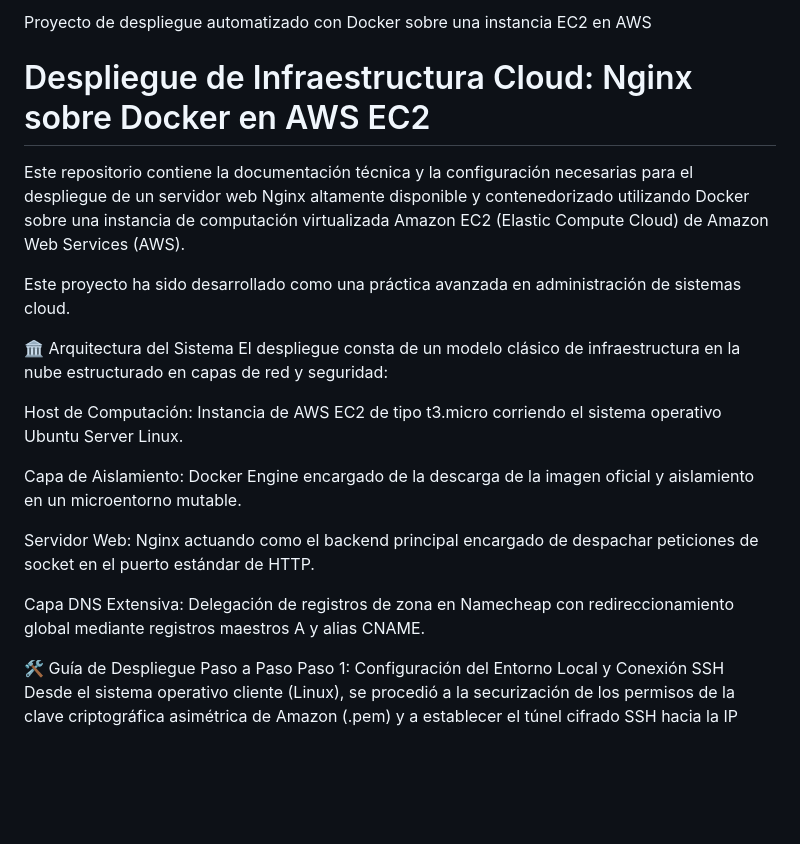
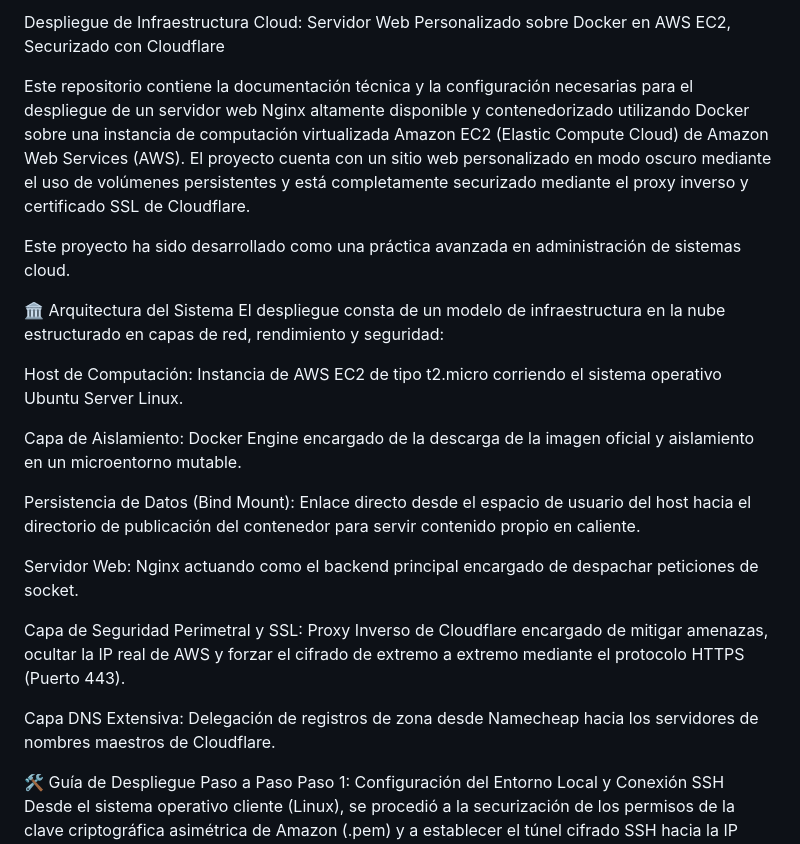
Before and after one commit to victor01-dev/despliegue-infraestructura-cloud, a Markdown page: README.md, the part around one of its changes. Rendered like a GitHub page; blank space fills up the shorter version.

```diff
--- a/README.md
+++ b/README.md
@@ -1,20 +1,23 @@
-Proyecto de despliegue automatizado con Docker sobre una instancia EC2 en AWS
-# Despliegue de Infraestructura Cloud: Nginx sobre Docker en AWS EC2
+Despliegue de Infraestructura Cloud: Servidor Web Personalizado sobre Docker en AWS EC2, Securizado con Cloudflare
 
-Este repositorio contiene la documentación técnica y la configuración necesarias para el despliegue de un servidor web Nginx altamente disponible y contenedorizado utilizando Docker sobre una instancia de computación virtualizada Amazon EC2 (Elastic Compute Cloud) de Amazon Web Services (AWS).
+Este repositorio contiene la documentación técnica y la configuración necesarias para el despliegue de un servidor web Nginx altamente disponible y contenedorizado utilizando Docker sobre una instancia de computación virtualizada Amazon EC2 (Elastic Compute Cloud) de Amazon Web Services (AWS). El proyecto cuenta con un sitio web personalizado en modo oscuro mediante el uso de volúmenes persistentes y está completamente securizado mediante el proxy inverso y certificado SSL de Cloudflare.
 
 Este proyecto ha sido desarrollado como una práctica avanzada en administración de sistemas cloud.
 
 🏛️ Arquitectura del Sistema
-El despliegue consta de un modelo clásico de infraestructura en la nube estructurado en capas de red y seguridad:
+El despliegue consta de un modelo de infraestructura en la nube estructurado en capas de red, rendimiento y seguridad:
 
-Host de Computación: Instancia de AWS EC2 de tipo t3.micro corriendo el sistema operativo Ubuntu Server Linux.
+Host de Computación: Instancia de AWS EC2 de tipo t2.micro corriendo el sistema operativo Ubuntu Server Linux.
 
 Capa de Aislamiento: Docker Engine encargado de la descarga de la imagen oficial y aislamiento en un microentorno mutable.
 
-Servidor Web: Nginx actuando como el backend principal encargado de despachar peticiones de socket en el puerto estándar de HTTP.
+Persistencia de Datos (Bind Mount): Enlace directo desde el espacio de usuario del host hacia el directorio de publicación del contenedor para servir contenido propio en caliente.
 
-Capa DNS Extensiva: Delegación de registros de zona en Namecheap con redireccionamiento global mediante registros maestros A y alias CNAME.
+Servidor Web: Nginx actuando como el backend principal encargado de despachar peticiones de socket.
+
+Capa de Seguridad Perimetral y SSL: Proxy Inverso de Cloudflare encargado de mitigar amenazas, ocultar la IP real de AWS y forzar el cifrado de extremo a extremo mediante el protocolo HTTPS (Puerto 443).
+
+Capa DNS Extensiva: Delegación de registros de zona desde Namecheap hacia los servidores de nombres maestros de Cloudflare.
 
 🛠️ Guía de Despliegue Paso a Paso
 Paso 1: Configuración del Entorno Local y Conexión SSH
```
Also changed, not shown: other parts of README.md (+44 -21 lines).
